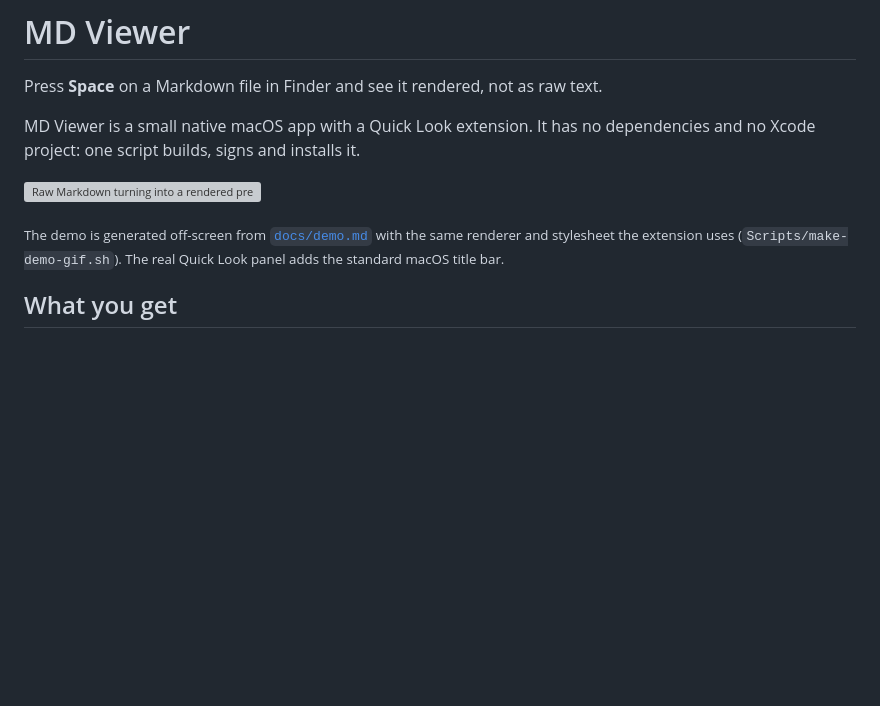
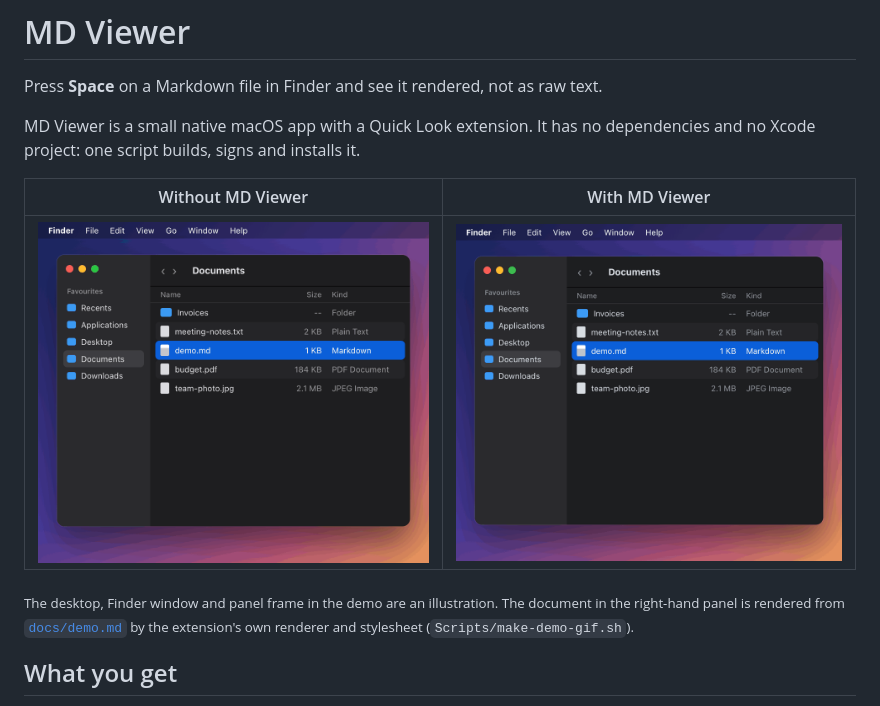
Before and after one commit to ertuozdenli/mdviewer, a Markdown page: README.md, the part around the change. Rendered like a GitHub page; pictures changed too: docs/demo-after.gif (added), docs/demo-before.gif (added); blank space fills up the shorter version; grey boxes are pictures that could not be loaded.

```diff
--- a/README.md
+++ b/README.md
@@ -4,9 +4,11 @@ Press **Space** on a Markdown file in Finder and see it rendered, not as raw tex
 
 MD Viewer is a small native macOS app with a Quick Look extension. It has no dependencies and no Xcode project: one script builds, signs and installs it.
 
-![Raw Markdown turning into a rendered preview after pressing Space](docs/demo.gif)
+| Without MD Viewer | With MD Viewer |
+|---|---|
+| ![Pressing Space on a Markdown file shows its raw text](docs/demo-before.gif) | ![Pressing Space on the same file shows it rendered](docs/demo-after.gif) |
 
-<sub>The demo is generated off-screen from [`docs/demo.md`](docs/demo.md) with the same renderer and stylesheet the extension uses (`Scripts/make-demo-gif.sh`). The real Quick Look panel adds the standard macOS title bar.</sub>
+<sub>The desktop, Finder window and panel frame in the demo are an illustration. The document in the right-hand panel is rendered from [`docs/demo.md`](docs/demo.md) by the extension's own renderer and stylesheet (`Scripts/make-demo-gif.sh`).</sub>
 
 ## What you get
 
```
Also changed, not shown: 3 other files.
